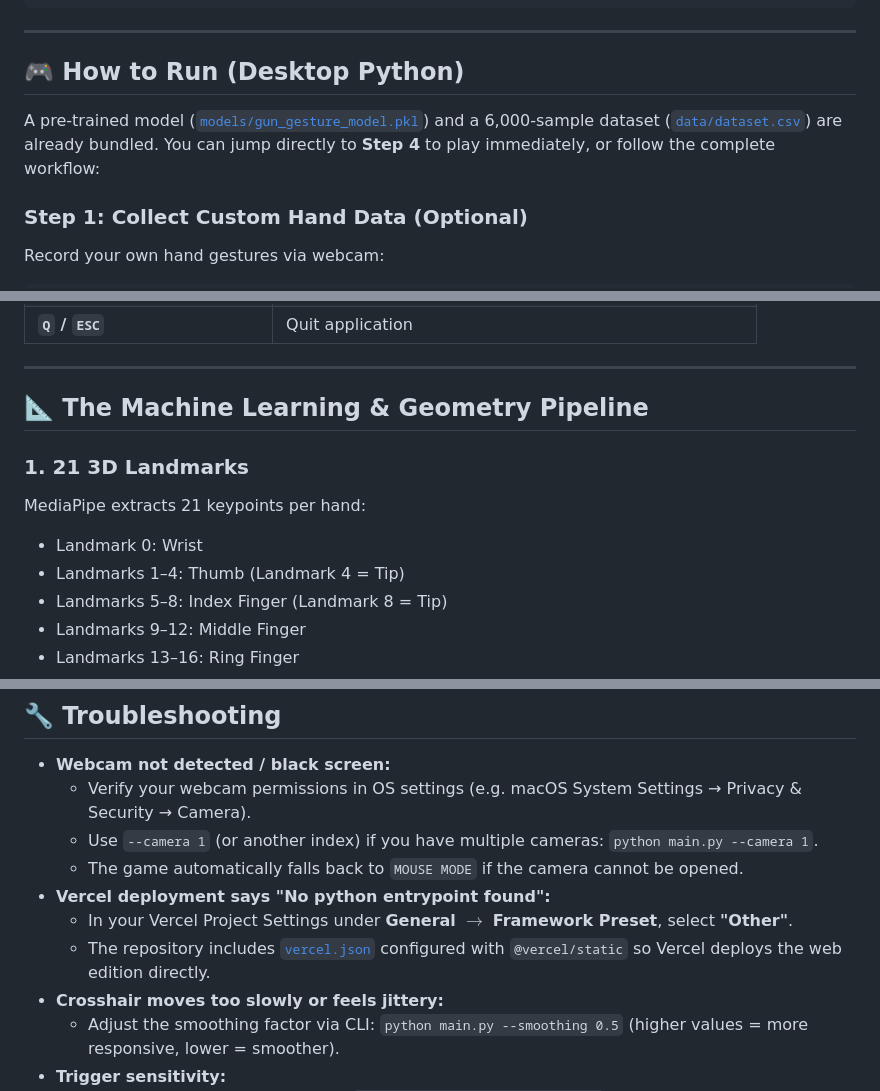
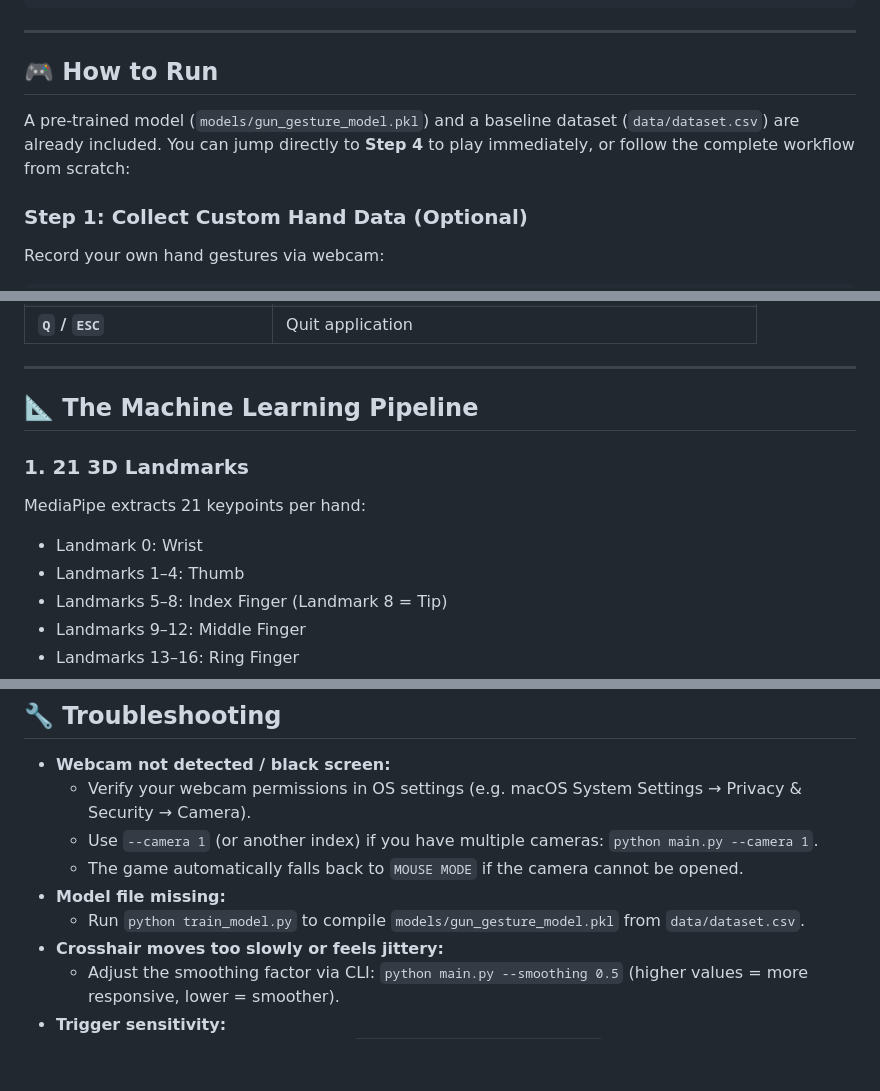
Before and after one commit to Siddhartha39/hand-shoot-game, a Markdown page: README.md, 3 parts joined by grey strips. GitHub-like rendering; blank space fills up the shorter version.

```diff
--- a/README.md
+++ b/README.md
@@ -151,9 +124,9 @@ pip install -r requirements.txt
 
 ---
 
-## 🎮 How to Run (Desktop Python)
+## 🎮 How to Run
 
-A pre-trained model ([`models/gun_gesture_model.pkl`](file:///Users/siddhartha/Desktop/aad/projects/hand_gun_game/models/gun_gesture_model.pkl)) and a 6,000-sample dataset ([`data/dataset.csv`](file:///Users/siddhartha/Desktop/aad/projects/hand_gun_game/data/dataset.csv)) are already bundled. You can jump directly to **Step 4** to play immediately, or follow the complete workflow:
+A pre-trained model (`models/gun_gesture_model.pkl`) and a baseline dataset (`data/dataset.csv`) are already included. You can jump directly to **Step 4** to play immediately, or follow the complete workflow from scratch:
 
 ### Step 1: Collect Custom Hand Data (Optional)
 Record your own hand gestures via webcam:
@@ -211,12 +183,12 @@ python main.py --mouse
 
 ---
 
-## 📐 The Machine Learning & Geometry Pipeline
+## 📐 The Machine Learning Pipeline
 
 ### 1. 21 3D Landmarks
 MediaPipe extracts 21 keypoints per hand:
 - Landmark 0: Wrist
-- Landmarks 1–4: Thumb (Landmark 4 = Tip)
+- Landmarks 1–4: Thumb
 - Landmarks 5–8: Index Finger (Landmark 8 = Tip)
 - Landmarks 9–12: Middle Finger
 - Landmarks 13–16: Ring Finger
@@ -255,9 +220,8 @@ where $\alpha = 0.35$. Active margin clamping allows comfortable corner-to-corne
   - Verify your webcam permissions in OS settings (e.g. macOS System Settings → Privacy & Security → Camera).
   - Use `--camera 1` (or another index) if you have multiple cameras: `python main.py --camera 1`.
   - The game automatically falls back to `MOUSE MODE` if the camera cannot be opened.
-- **Vercel deployment says "No python entrypoint found":**
-  - In your Vercel Project Settings under **General** $\rightarrow$ **Framework Preset**, select **"Other"**.
-  - The repository includes [`vercel.json`](file:///Users/siddhartha/Desktop/aad/projects/hand_gun_game/vercel.json) configured with `@vercel/static` so Vercel deploys the web edition directly.
+- **Model file missing:**
+  - Run `python train_model.py` to compile `models/gun_gesture_model.pkl` from `data/dataset.csv`.
 - **Crosshair moves too slowly or feels jittery:**
   - Adjust the smoothing factor via CLI: `python main.py --smoothing 0.5` (higher values = more responsive, lower = smoother).
 - **Trigger sensitivity:**
```
Also changed, not shown: other parts of README.md (+39 -74 lines).
